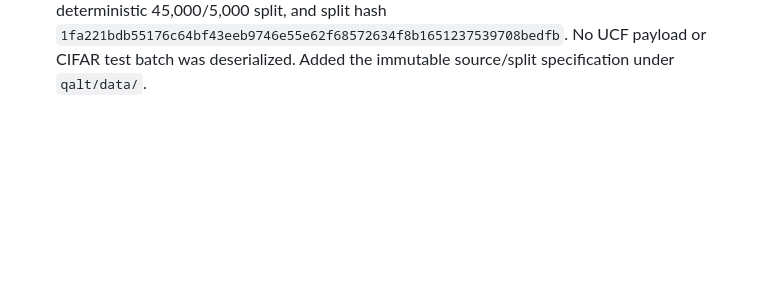
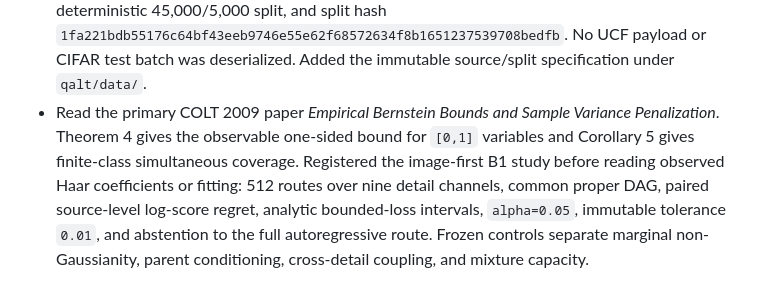
Before and after one commit to yixinwang/diffusion-representation, a Markdown page: WORKLOG.md, the part around the change. Drawn GitHub-style; blank space fills up the shorter version.

```diff
--- a/WORKLOG.md
+++ b/WORKLOG.md
@@ -89,3 +89,4 @@ This file records repository actions for the FIQ-FM and QALT research program. E
 - Implemented a minimal observed-data integrity layer before any fitting: strict UCF member parsing, path/link/duplicate rejection, `(class,gNN)` leakage checks, a training-batches-only CIFAR reader, deterministic class-stratified 45,000/5,000 splitting, stable manifest hashing, and an exact confirmation-config test guard. The combined suite passed all 33 tests on allocated Slurm job `44303466` in 56.47 seconds.
 - The first real archive audit on allocated job `44303639` failed before reading any AVI payload because the parser assumed an extra `UCF101/` directory that the immutable archive does not contain. Preserved the failure, corrected the parser to accept the verified `split/class/file` layout plus the harmless nested variant, and changed the fixture accordingly.
 - Re-ran all 33 tests and both real metadata audits on allocated job `44303835`; all tests passed in 72.69 seconds. The manifest code recovered 300/30/75 UCF videos and 195/25/30 disjoint groups, and read only the five CIFAR training batches to recover shape `(50000,3,32,32)`, a deterministic 45,000/5,000 split, and split hash `1fa221bdb55176c64bf43eeb9746e55e62f68572634f8b1651237539708bedfb`. No UCF payload or CIFAR test batch was deserialized. Added the immutable source/split specification under `qalt/data/`.
+- Read the primary COLT 2009 paper *Empirical Bernstein Bounds and Sample Variance Penalization*. Theorem 4 gives the observable one-sided bound for `[0,1]` variables and Corollary 5 gives finite-class simultaneous coverage. Registered the image-first B1 study before reading observed Haar coefficients or fitting: 512 routes over nine detail channels, common proper DAG, paired source-level log-score regret, analytic bounded-loss intervals, `alpha=0.05`, immutable tolerance `0.01`, and abstention to the full autoregressive route. Frozen controls separate marginal non-Gaussianity, parent conditioning, cross-detail coupling, and mixture capacity.
```
Also changed, not shown: qalt/theory/OBSERVED_B1_ROUTING_PROTOCOL.md (added, +62 -0 lines), research/OBSERVED_MULTISCALE_PROTOCOL.md (+2 -2 lines).
